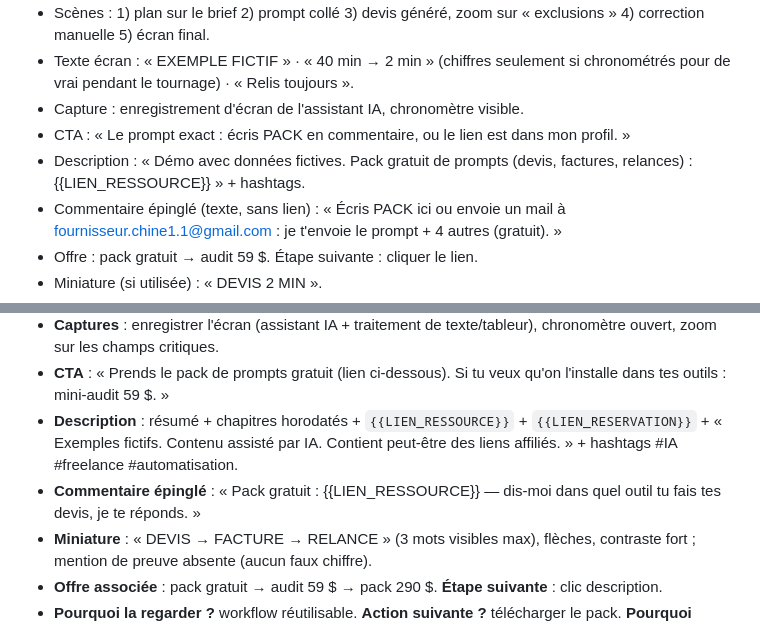
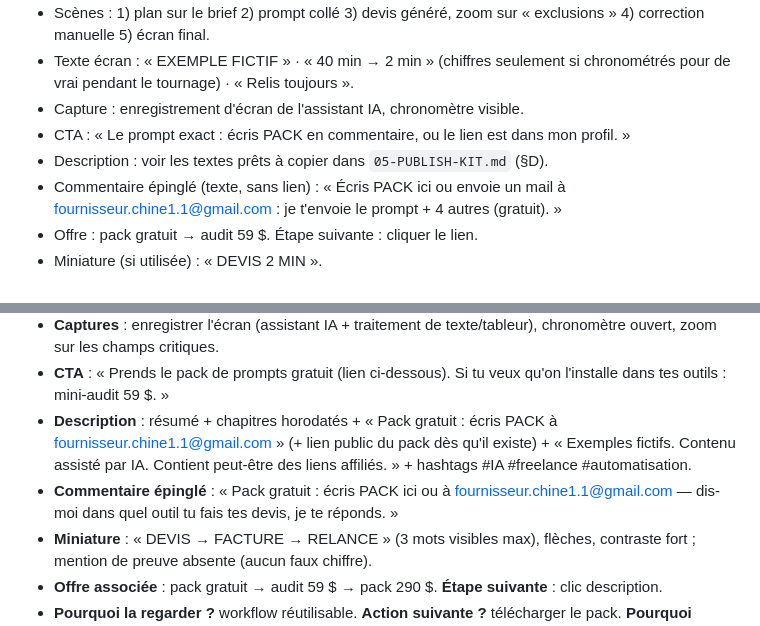
Before and after one commit to 4qdh49xky8-glitch/SMOOTH, a Markdown page: youtube-challenge/03-CONTENT-BATCH-1.md, 2 parts joined by grey strips. Rendered like a GitHub page.

Commit message:
YouTube challenge: align batch 1 CTAs with email-first funnel
Co-Authored-By: Claude Sonnet 5.5 <noreply@anthropic.com>
Claude-Session: https://claude.ai/code/session_01ULucPkMW3kBGYyES39DRKA

```diff
--- a/youtube-challenge/03-CONTENT-BATCH-1.md
+++ b/youtube-challenge/03-CONTENT-BATCH-1.md
@@ -19,7 +19,7 @@ Titre / 3 variantes · Hook (0-2 s) · Script · Scènes · Texte écran · Capt
 - Texte écran : « EXEMPLE FICTIF » · « 40 min → 2 min » (chiffres seulement si chronométrés pour de vrai pendant le tournage) · « Relis toujours ».
 - Capture : enregistrement d'écran de l'assistant IA, chronomètre visible.
 - CTA : « Le prompt exact : écris PACK en commentaire, ou le lien est dans mon profil. »
-- Description : « Démo avec données fictives. Pack gratuit de prompts (devis, factures, relances) : {{LIEN_RESSOURCE}} » + hashtags.
+- Description : voir les textes prêts à copier dans `05-PUBLISH-KIT.md` (§D).
 - Commentaire épinglé (texte, sans lien) : « Écris PACK ici ou envoie un mail à fournisseur.chine1.1@gmail.com : je t'envoie le prompt + 4 autres (gratuit). »
 - Offre : pack gratuit → audit 59 $. Étape suivante : cliquer le lien.
 - Miniature (si utilisée) : « DEVIS 2 MIN ».
@@ -73,8 +73,8 @@ Titre / 3 variantes · Hook (0-2 s) · Script · Scènes · Texte écran · Capt
 - **Texte à l'écran** : titres d'étapes, « EXEMPLE FICTIF », « Relis avant d'envoyer », liste de contrôle.
 - **Captures** : enregistrer l'écran (assistant IA + traitement de texte/tableur), chronomètre ouvert, zoom sur les champs critiques.
 - **CTA** : « Prends le pack de prompts gratuit (lien ci-dessous). Si tu veux qu'on l'installe dans tes outils : mini-audit 59 $. »
-- **Description** : résumé + chapitres horodatés + `{{LIEN_RESSOURCE}}` + `{{LIEN_RESERVATION}}` + « Exemples fictifs. Contenu assisté par IA. Contient peut-être des liens affiliés. » + hashtags #IA #freelance #automatisation.
-- **Commentaire épinglé** : « Pack gratuit : {{LIEN_RESSOURCE}} — dis-moi dans quel outil tu fais tes devis, je te réponds. »
+- **Description** : résumé + chapitres horodatés + « Pack gratuit : écris PACK à fournisseur.chine1.1@gmail.com » (+ lien public du pack dès qu'il existe) + « Exemples fictifs. Contenu assisté par IA. Contient peut-être des liens affiliés. » + hashtags #IA #freelance #automatisation.
+- **Commentaire épinglé** : « Pack gratuit : écris PACK ici ou à fournisseur.chine1.1@gmail.com — dis-moi dans quel outil tu fais tes devis, je te réponds. »
 - **Miniature** : « DEVIS → FACTURE → RELANCE » (3 mots visibles max), flèches, contraste fort ; mention de preuve absente (aucun faux chiffre).
 - **Offre associée** : pack gratuit → audit 59 $ → pack 290 $. **Étape suivante** : clic description.
 - **Pourquoi la regarder ?** workflow réutilisable. **Action suivante ?** télécharger le pack. **Pourquoi maintenant ?** chaque jour de retard coûte de la trésorerie.
```
